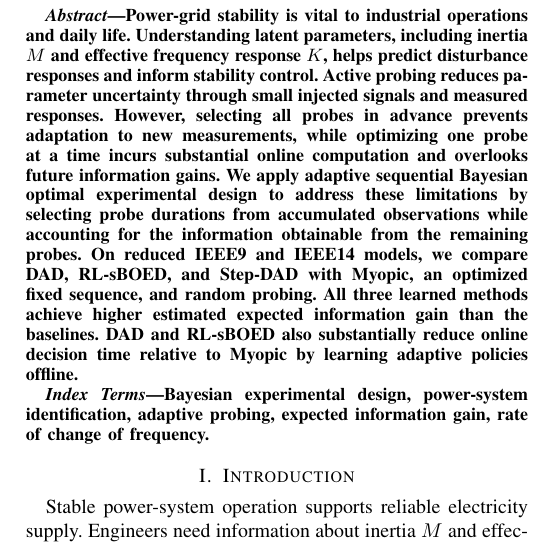
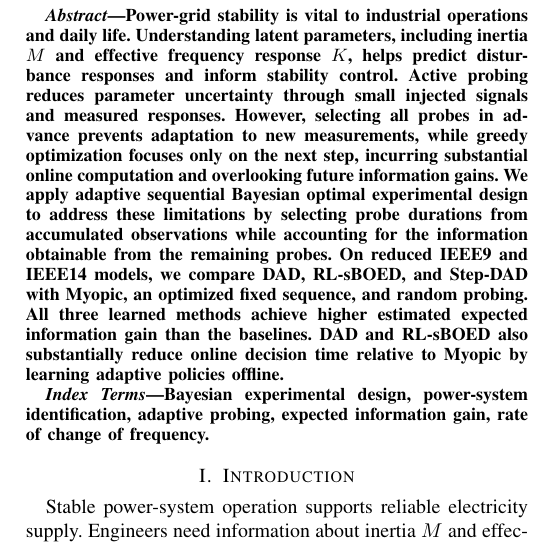
Before and after one commit to alexschmidt123/tpec2027_power_grid, a LaTeX paper (TPEC_conference/eig_power_grid_conference.tex): part of one column of page 1 of 6, cut so that both start at the same text. Compiled offline with pdfLaTeX.

Commit message:
Describe Myopic as greedy next-step optimization

```diff
--- a/TPEC_conference/eig_power_grid_conference.tex
+++ b/TPEC_conference/eig_power_grid_conference.tex
@@ -36,8 +36,8 @@ Understanding latent parameters, including inertia $M$ and effective frequency
 response $K$, helps predict disturbance responses and inform stability control.
 Active probing reduces parameter uncertainty through small injected signals
 and measured responses. However, selecting all probes in advance prevents
-adaptation to new measurements, while optimizing one probe at a time incurs
-substantial online computation and overlooks future information gains.
+adaptation to new measurements, while greedy optimization focuses only on the next step,
+incurring substantial online computation and overlooking future information gains.
 We apply adaptive sequential Bayesian optimal experimental design to address
 these limitations by selecting probe durations from accumulated observations
 while accounting for the information obtainable from the remaining probes.
```
